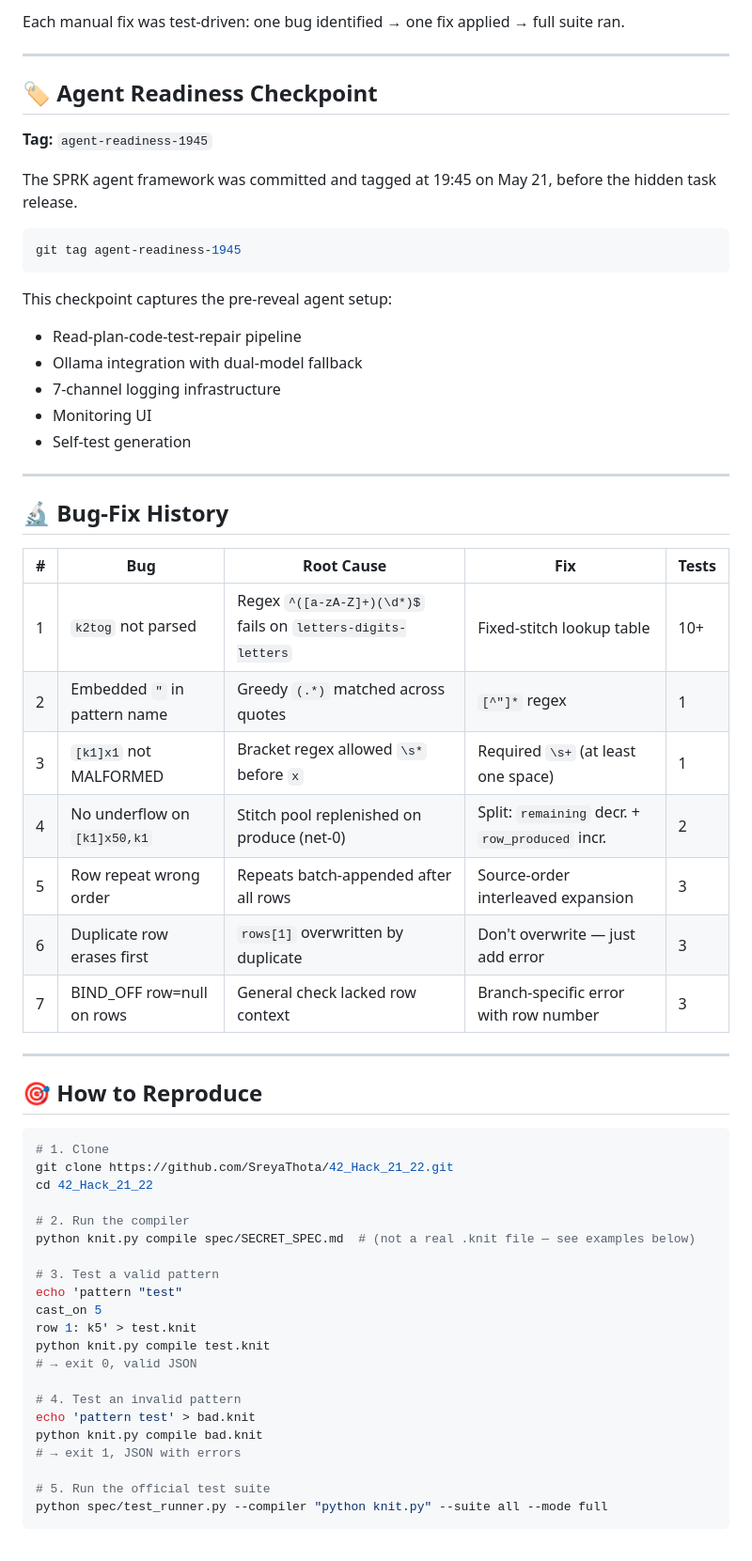
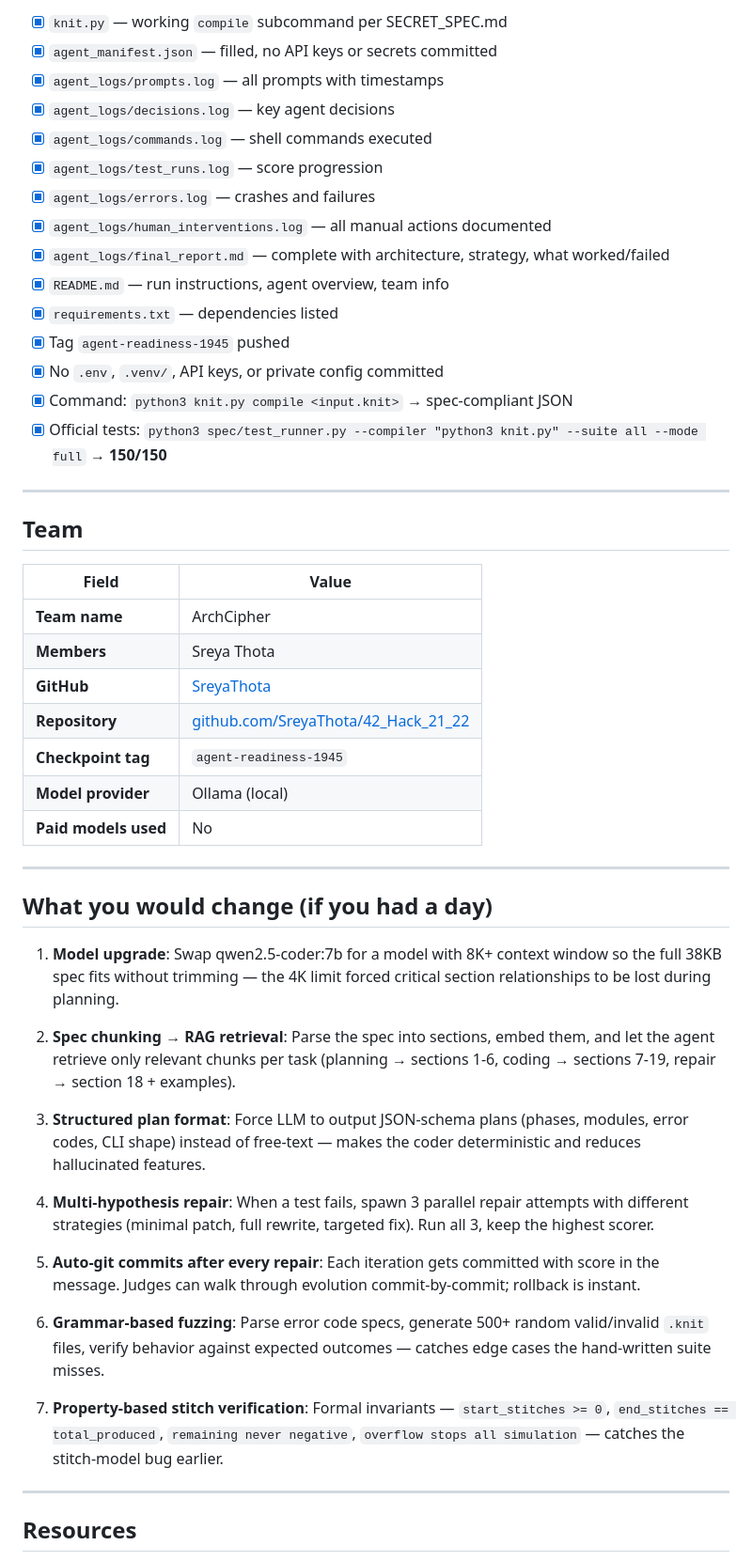
Before and after one commit to SreyaThota/42_Hack_21_22, a Markdown page: README.md, the part around one of its changes. Shown at 94% size. Rendered like a GitHub page.

Commit message:
Detailed ArchCipher README with team info, test results, bug-fix history, and submission checklist

````diff
--- a/README.md
+++ b/README.md
@@ -348,64 +421,53 @@ Manual #5    full       150/150   ✅ 100% ALL TESTS PASS
 
-Each manual fix was test-driven: one bug identified → one fix applied → full suite ran.
+- [x] `knit.py` — working `compile` subcommand per SECRET_SPEC.md
+- [x] `agent_manifest.json` — filled, no API keys or secrets committed
+- [x] `agent_logs/prompts.log` — all prompts with timestamps
+- [x] `agent_logs/decisions.log` — key agent decisions
+- [x] `agent_logs/commands.log` — shell commands executed
+- [x] `agent_logs/test_runs.log` — score progression
+- [x] `agent_logs/errors.log` — crashes and failures
+- [x] `agent_logs/human_interventions.log` — all manual actions documented
+- [x] `agent_logs/final_report.md` — complete with architecture, strategy, what worked/failed
+- [x] `README.md` — run instructions, agent overview, team info
+- [x] `requirements.txt` — dependencies listed
+- [x] Tag `agent-readiness-1945` pushed
+- [x] No `.env`, `.venv/`, API keys, or private config committed
+- [x] Command: `python3 knit.py compile <input.knit>` → spec-compliant JSON
+- [x] Official tests: `python3 spec/test_runner.py --compiler "python3 knit.py" --suite all --mode full` → **150/150**
 
 ---
 
-## 🏷 Agent Readiness Checkpoint
+## Team
 
-**Tag:** `agent-readiness-1945`
-
-The SPRK agent framework was committed and tagged at 19:45 on May 21, before the hidden task release.
-
-```bash
-git tag agent-readiness-1945
-```
-
-This checkpoint captures the pre-reveal agent setup:
-- Read-plan-code-test-repair pipeline
-- Ollama integration with dual-model fallback
-- 7-channel logging infrastructure
-- Monitoring UI
-- Self-test generation
+| Field | Value |
+|-------|-------|
+| **Team name** | ArchCipher |
+| **Members** | Sreya Thota |
+| **GitHub** | [SreyaThota](https://github.com/SreyaThota) |
+| **Repository** | [github.com/SreyaThota/42_Hack_21_22](https://github.com/SreyaThota/42_Hack_21_22) |
+| **Checkpoint tag** | `agent-readiness-1945` |
+| **Model provider** | Ollama (local) |
+| **Paid models used** | No |
 
 ---
 
-## 🔬 Bug-Fix History
+## What you would change (if you had a day)
 
-| # | Bug | Root Cause | Fix | Tests |
-|---|-----|-----------|-----|-------|
-| 1 | `k2tog` not parsed | Regex `^([a-zA-Z]+)(\d*)$` fails on `letters-digits-letters` | Fixed-stitch lookup table | 10+ |
-| 2 | Embedded `"` in pattern name | Greedy `(.*)` matched across quotes | `[^"]*` regex | 1 |
-| 3 | `[k1]x1` not MALFORMED | Bracket regex allowed `\s*` before `x` | Required `\s+` (at least one space) | 1 |
-| 4 | No underflow on `[k1]x50,k1` | Stitch pool replenished on produce (net-0) | Split: `remaining` decr. + `row_produced` incr. | 2 |
-| 5 | Row repeat wrong order | Repeats batch-appended after all rows | Source-order interleaved expansion | 3 |
-| 6 | Duplicate row erases first | `rows[1]` overwritten by duplicate | Don't overwrite — just add error | 3 |
-| 7 | BIND_OFF row=null on rows | General check lacked row context | Branch-specific error with row number | 3 |
+1. **Model upgrade**: Swap qwen2.5-coder:7b for a model with 8K+ context window so the full 38KB spec fits without trimming — the 4K limit forced critical section relationships to be lost during planning.
+
+2. **Spec chunking → RAG retrieval**: Parse the spec into sections, embed them, and let the agent retrieve only relevant chunks per task (planning → sections 1-6, coding → sections 7-19, repair → section 18 + examples).
+
+3. **Structured plan format**: Force LLM to output JSON-schema plans (phases, modules, error codes, CLI shape) instead of free-text — makes the coder deterministic and reduces hallucinated features.
+
+4. **Multi-hypothesis repair**: When a test fails, spawn 3 parallel repair attempts with different strategies (minimal patch, full rewrite, targeted fix). Run all 3, keep the highest scorer.
+
+5. **Auto-git commits after every repair**: Each iteration gets committed with score in the message. Judges can walk through evolution commit-by-commit; rollback is instant.
+
+6. **Grammar-based fuzzing**: Parse error code specs, generate 500+ random valid/invalid `.knit` files, verify behavior against expected outcomes — catches edge cases the hand-written suite misses.
+
+7. **Property-based stitch verification**: Formal invariants — `start_stitches >= 0`, `end_stitches == total_produced`, `remaining never negative`, `overflow stops all simulation` — catches the stitch-model bug earlier.
 
 ---
 
-## 🎯 How to Reproduce
+## Resources
 
-```bash
-# 1. Clone
-git clone https://github.com/SreyaThota/42_Hack_21_22.git
-cd 42_Hack_21_22
-
-# 2. Run the compiler
-python knit.py compile spec/SECRET_SPEC.md  # (not a real .knit file — see examples below)
-
-# 3. Test a valid pattern
-echo 'pattern "test"
-cast_on 5
-row 1: k5' > test.knit
-python knit.py compile test.knit
-# → exit 0, valid JSON
-
-# 4. Test an invalid pattern
-echo 'pattern test' > bad.knit
-python knit.py compile bad.knit
-# → exit 1, JSON with errors
-
-# 5. Run the official test suite
-python spec/test_runner.py --compiler "python knit.py" --suite all --mode full
-```
-
````
Also changed, not shown: other parts of README.md (+326 -275 lines).
